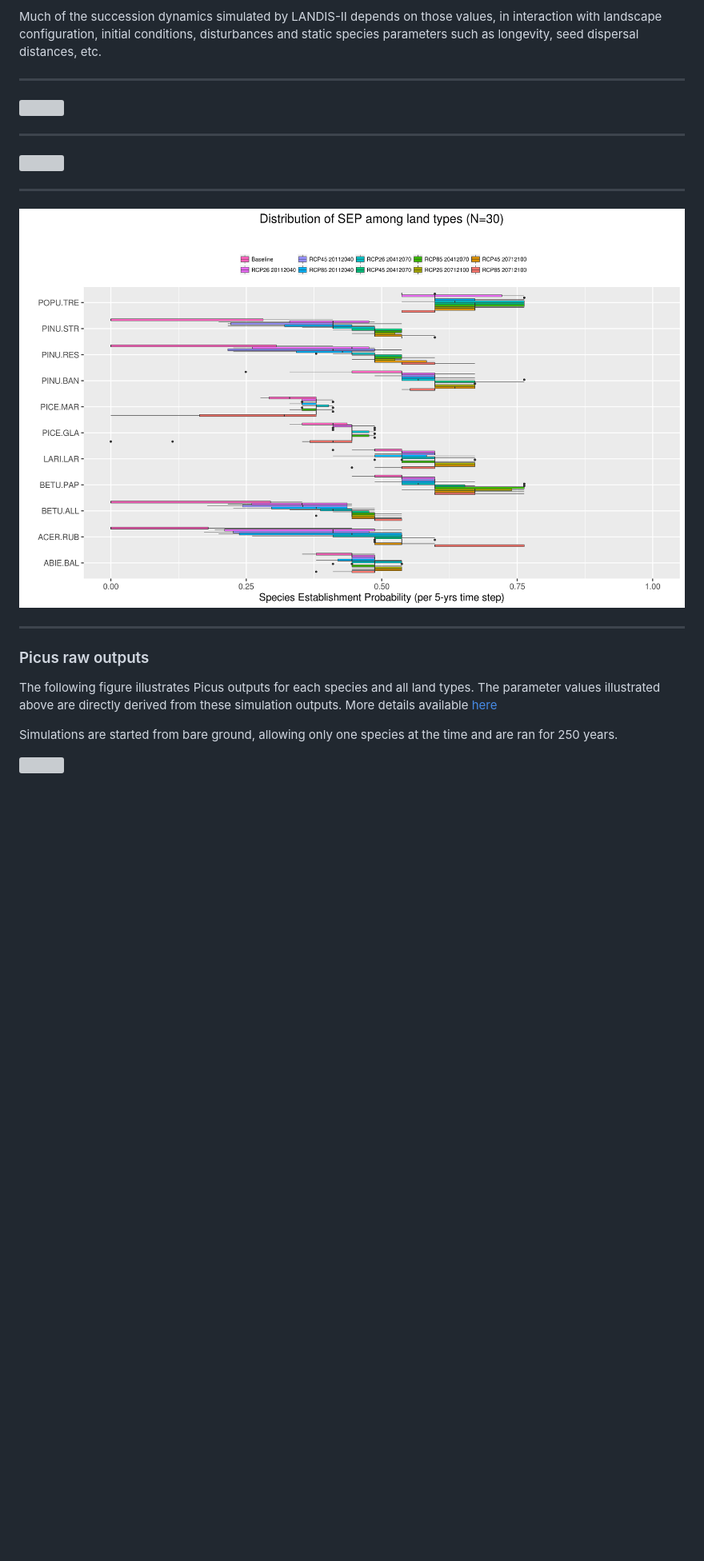
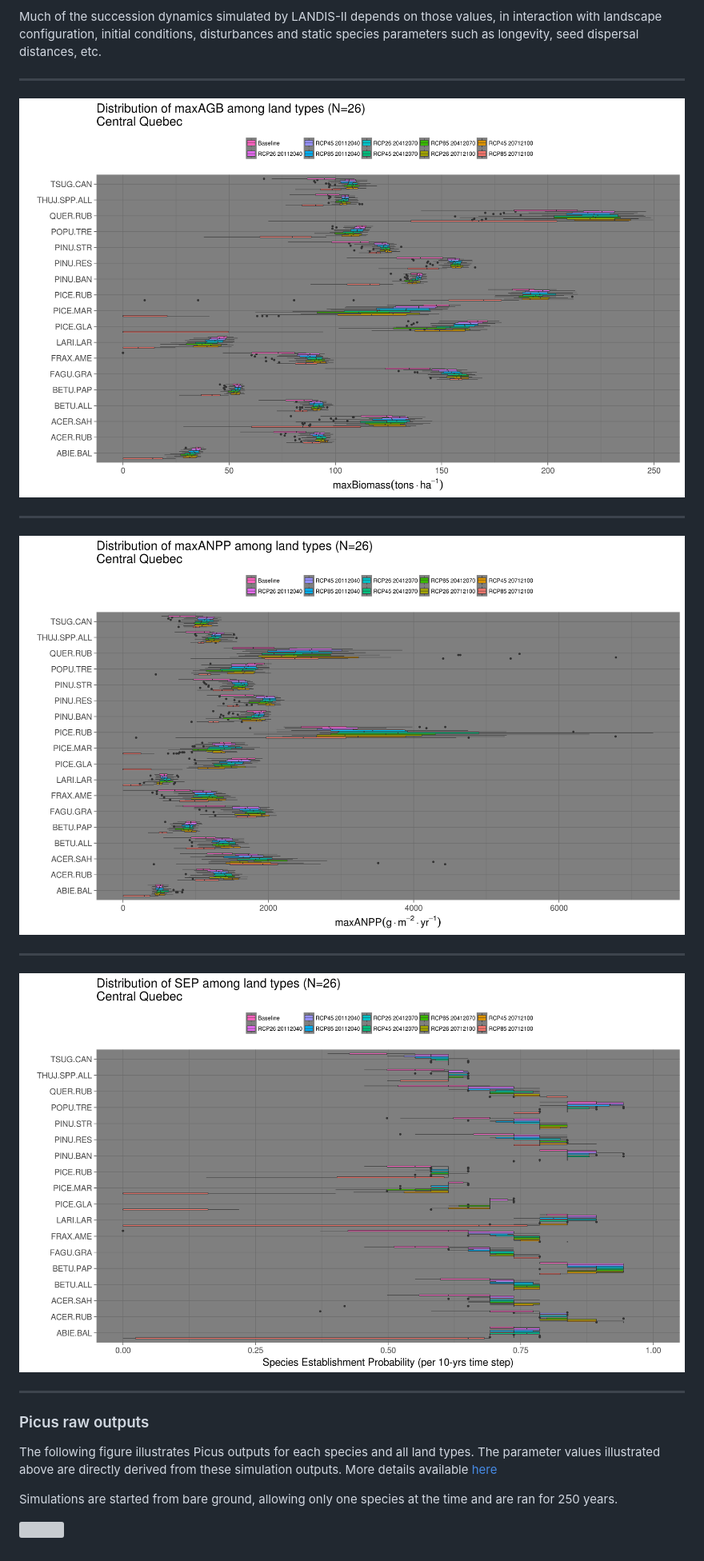
Before and after one commit to dcyr/PicusToLandisIIBiomassSuccession, a Markdown page: paramViz/ParamDistribution_NorthShore.md, the part around the change printed below. Shown: that part at 80% size. Drawn GitHub-style; pictures changed too: figures/ParamDistrib_SEP_QcCentral.png (added), figures/ParamDistrib_maxAGB_QcCentral.png (added), figures/ParamDistrib_maxANPP_QcCentral.png (added); blank space fills up the shorter version; grey boxes are pictures that could not be loaded.

Commit message:
'QcCentral' added + other minor stuff

```diff
--- a/paramViz/ParamDistribution_NorthShore.md
+++ b/paramViz/ParamDistribution_NorthShore.md
@@ -22,17 +22,17 @@ Much of the succession dynamics simulated by LANDIS-II depends on those values,
 
 -------
 
-![](..//figures/ParamDistrib_maxAGB_NorthShore.png)
+![](..//figures/ParamDistrib_maxAGB_QcCentral.png)
 
 
 -------
 
-![](..//figures/ParamDistrib_maxANPP_NorthShore.png)
+![](..//figures/ParamDistrib_maxANPP_QcCentral.png)
 
 
 -------
 
-![](..//figures/ParamDistrib_SEP_NorthShore_5yrsTS.png)
+![](..//figures/ParamDistrib_SEP_QcCentral.png)
 
 -------
 
```
Also changed, not shown: other parts of paramViz/ParamDistribution_NorthShore.md (+3 -3 lines), 7 other files.
